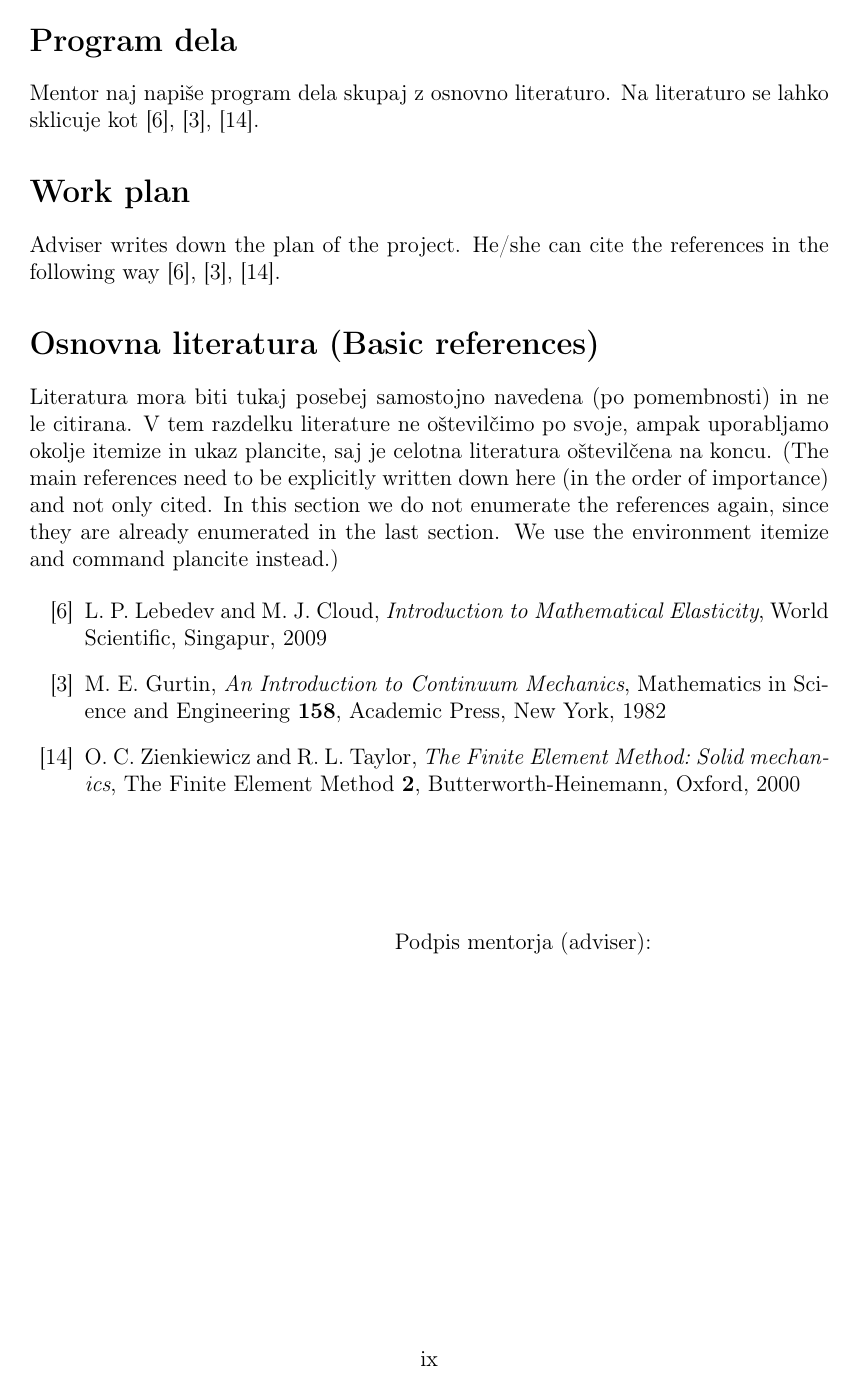
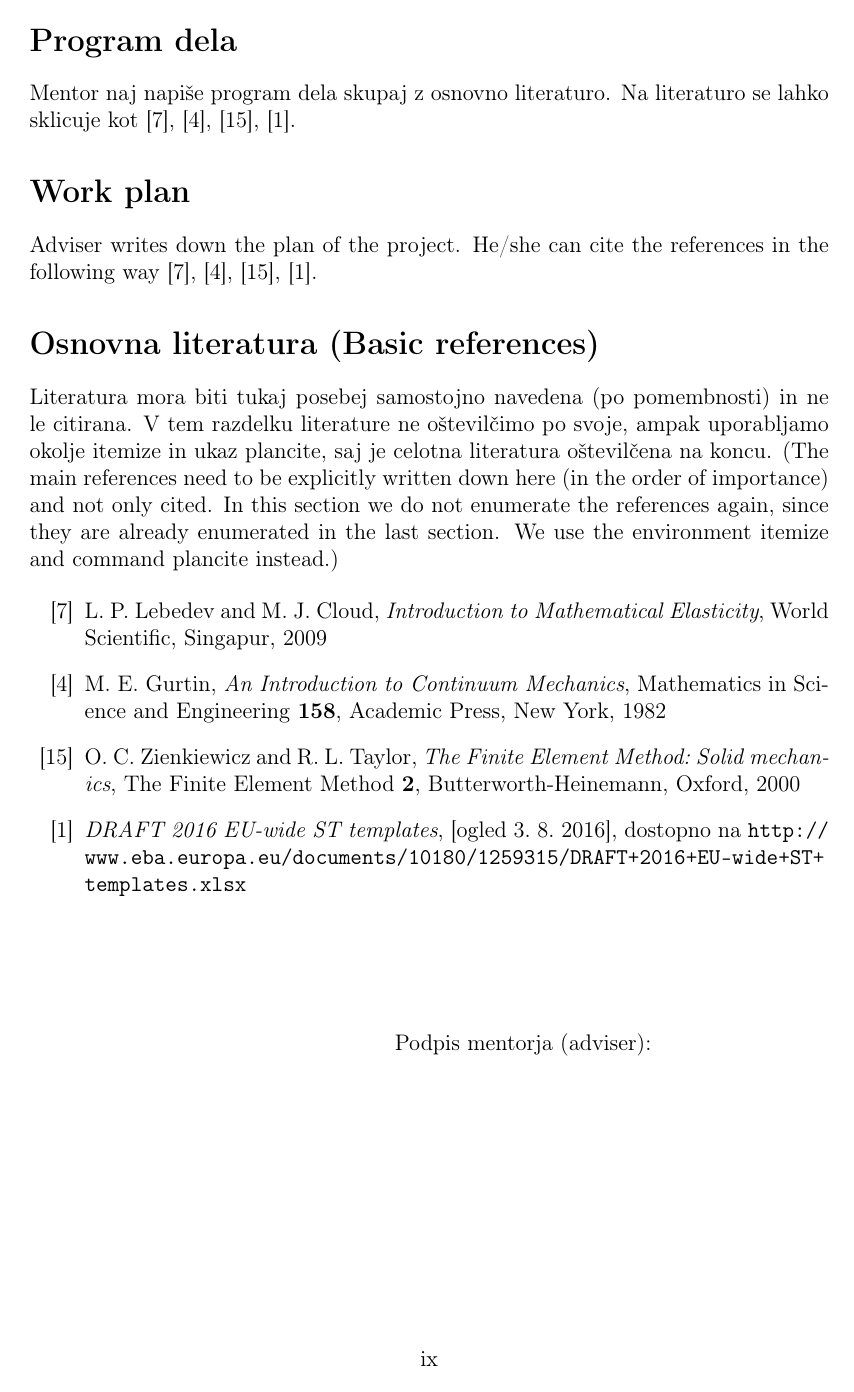
Before and after one commit to jureslak/magisterij-template, a LaTeX document (magisterij_english.tex, which reads literatura.bib): page 9 of 18 before the commit and page 9 of 19 after it. The pictures show the PDF file magisterij_english.pdf that the author committed with the source.

Commit message:
Primer z dolgimi URL-ju. Fixes #1.

```diff
--- a/literatura.bib
+++ b/literatura.bib
@@ -96,10 +96,17 @@
   school = {Fakulteta za matematiko in fiziko, Univerza v Ljubljani},
 }
 
+% key je nujen zaradi latexa v title={ } fieldu, sicer ni potreben
 @Misc{nsphere,
   title = {$n$-sphere},
   note  = {[ogled 21.\ 8.\ 2017], dostopno na \url{https://en.wikipedia.org/wiki/N-sphere}},
   key   = {n-sphere},
+}
+
+% dolge url-je se lahko ročno prelomi
+@Misc{STtemplate,
+  title  = {{DRAFT 2016 EU-wide ST templates}},
+  note   = {[ogled 3.\ 8.\ 2016], dostopno na \href{http://www.eba.europa.eu/documents/10180/1259315/DRAFT+2016+EU-wide+ST+templates.xlsx}{\texttt{http://\\www.eba.europa.eu/documents/10180/1259315/DRAFT+2016+EU-wide+ST+\\templates.xlsx}}
 }
 
 @InProceedings{kibriya2007empirical,
--- a/magisterij_english.tex
+++ b/magisterij_english.tex
@@ -351,12 +351,12 @@ I would like to thank\dots
 \section*{Program dela}
 Mentor naj napiše program dela skupaj z osnovno literaturo. Na literaturo se
 lahko sklicuje kot~\cite{lebedev2009introduction}, \cite{gurtin1982introduction},
-\cite{zienkiewicz2000finite}.
+\cite{zienkiewicz2000finite}, \cite{STtemplate}.
 
 \section*{Work plan}
 Adviser writes down the plan of the project. He/she can cite the references in the
 following way~\cite{lebedev2009introduction}, \cite{gurtin1982introduction},
-\cite{zienkiewicz2000finite}.
+\cite{zienkiewicz2000finite}, \cite{STtemplate}.
 
 \section*{Osnovna literatura (Basic references)}
 % pot do .bib datoteke, da ve iz katere baze vzemat citate, ampak da ne naredi tukaj seznama literature
@@ -373,6 +373,7 @@ itemize and command plancite instead.)
   \plancite{lebedev2009introduction}
   \plancite{gurtin1982introduction}
   \plancite{zienkiewicz2000finite}
+  \plancite{STtemplate}
 \end{itemize}
 
 \vspace{2cm}
```
Also changed, not shown: magisterij.tex (+5 -3 lines), magisterij.pdf, magisterij_english.pdf, magisterij_english.tex (3 more changed lines).
